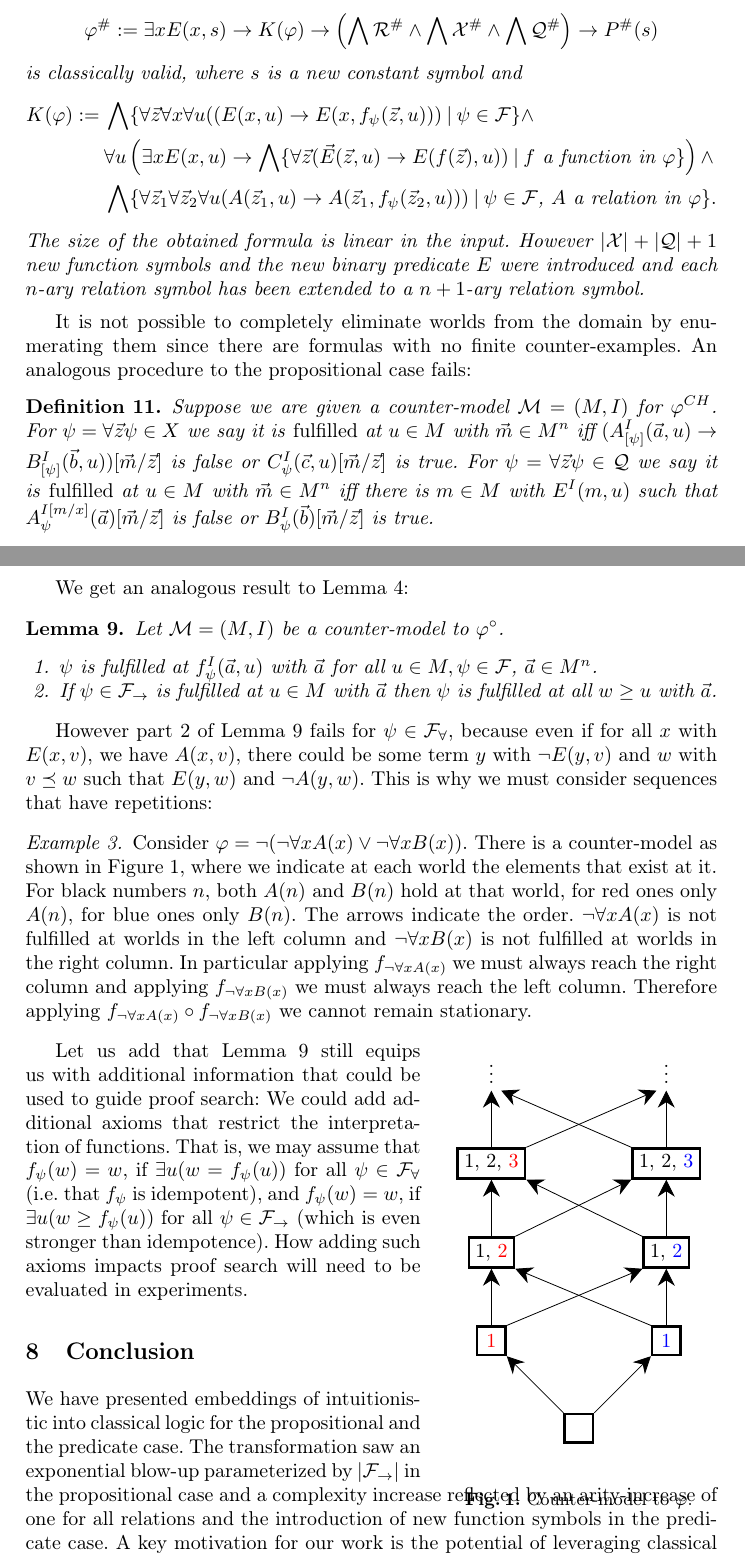
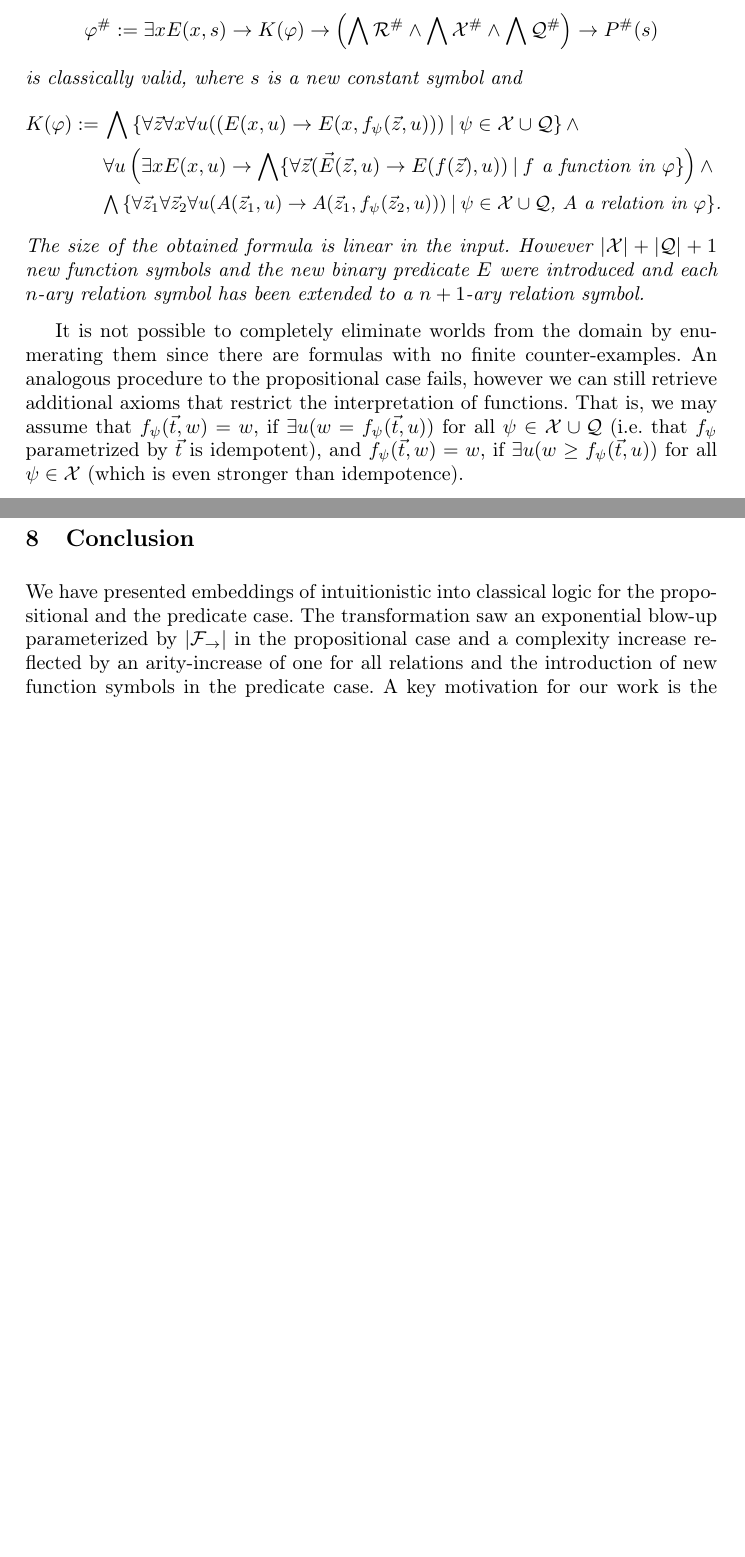
Before and after one commit to lexpk/Proofs-as-Programs-in-Classical-Logic, a LaTeX thesis (FoSSaCS/fossacs-EIICL.tex): two parts of pages 16 and 17 of 24 before the commit and two parts of pages 16 and 17 of 23 after it, joined at a grey line, cut so that both start at the same text, the shorter picture padded with empty space. Compiled offline with pdfLaTeX.

Commit message:
Update fossacs-EIICL.tex

```diff
--- a/FoSSaCS/fossacs-EIICL.tex
+++ b/FoSSaCS/fossacs-EIICL.tex
@@ -580,73 +580,14 @@ $$Putting all of this together yields the following translation:
 	$$
 	is classically valid, where $s$ is a new constant symbol and
 	\begin{align*}
-		K(\varphi) := &\:\bigwedge\{\forall\vec z\forall x\forall u((E(x, u)\to E(x, f_\psi(\vec z, u)))\:|\:\psi\in\mathcal F\}\wedge\\
+		K(\varphi) := &\:\bigwedge\left\{\forall\vec z\forall x\forall u((E(x, u)\to E(x, f_\psi(\vec z, u)))\:|\:\psi\in\mathcal X\cup\mathcal Q\right\}\wedge\\
 		&\:\forall u\left(\exists xE(x, u)\to \bigwedge\{\forall\vec z(\vec E(\vec z, u)\to E(f(\vec z), u))\:|\:\text{$f$ a function in $\varphi$}\}\right)\wedge\\
-		&\:\bigwedge\{\forall\vec z_1\forall \vec z_2\forall u(A(\vec z_1, u)\to A(\vec z_1, f_\psi(\vec z_2, u)))\:|\:\text{$\psi\in\mathcal F$, $A$ a relation in $\varphi$}\}.
+		&\resizebox{.9\hsize}{!}{$\:\bigwedge\left\{\forall\vec z_1\forall \vec z_2\forall u(A(\vec z_1, u)\to A(\vec z_1, f_\psi(\vec z_2, u)))\:|\:\text{$\psi\in\mathcal X\cup\mathcal Q$, $A$ a relation in $\varphi$}\right\}$.}
 	\end{align*}
 	The size of the obtained formula is linear in the input. However $|\mathcal X| + |\mathcal Q| + 1$ new function symbols and the new binary predicate $E$ were introduced and each $n$-ary relation symbol has been extended to a $n+1$-ary relation symbol.
 \end{theorem}
 
-It is not possible to completely eliminate worlds from the domain by enumerating them since there are formulas with no finite counter-examples. An analogous procedure to the propositional case fails:
-
-\begin{definition}
-\label{def:fo-fulfilled}
-	Suppose we are given a counter-model $\mathcal M = (M, I)$ for $\varphi^{CH}$. For $\psi = \forall\vec z\psi\in\mathcal \mathcal X$ we say it is \emph{fulfilled} at $u\in M$ with $\vec m\in M^n$ iff $(A_{[\psi]}^I(\vec a, u)\to B_{[\psi]}^I(\vec b, u))[\vec m/\vec z]$ is false or $C_\psi^I(\vec c, u)[\vec m/\vec z]$ is true.
-	For $\psi = \forall\vec z\psi\in\mathcal Q$ we say it is \emph{fulfilled} at $u\in M$ with $\vec m\in M^n$ iff there is $m\in M$ with $E^{I}(m, u)$ such that $A^{I[m/x]}_\psi(\vec a)[\vec m/\vec z]$ is false or $B_\psi^I(\vec b)[\vec m/\vec z]$ is true.
-\end{definition}
-
-We get an analogous result to Lemma~\ref{thm:prop-countermodel-reduction}:
-
-\begin{lemma}
-\label{thm:fo-countermodel-reduction}
-	Let $\mathcal M = (M, I)$ be a counter-model to $\mathcal \varphi^\circ$.
-	\begin{enumerate}
-		\item $\psi$ is fulfilled at $f_\psi^I(\vec a, u)$ with $\vec a$ for all $u\in M, \psi\in\mathcal F$, $\vec a\in M^n$.
-		\item If $\psi\in\mathcal F_\to$ is fulfilled at $u\in M$ with $\vec a$ then $\psi$ is fulfilled at all $w\geq u$ with $\vec a$.
-	\end{enumerate}
-\end{lemma}
-
-However part 2 of Lemma~\ref{thm:fo-countermodel-reduction} fails for $\psi\in\mathcal F_\forall$, because even if for all $x$ with $E(x, v$), we have $A(x, v)$, there could be some term $y$ with $\neg E(y, v)$ and $w$ with $v\preceq w$ such that $E(y, w)$ and $\neg A(y, w)$. This is why we must consider sequences that have repetitions:
-
-\begin{wrapfigure}[16]{r}{0.4\textwidth}
-	\vspace{-32pt}
-	\begin{center}
-		\begin{tikzpicture}[squarednode/.style={rectangle, draw, very thick, minimum size=5mm}]
-			\node[squarednode]      (0)   [] {$ $};
-			\node[squarednode]      (1r)   [above right=of 0] {{\color{blue}$1$}};
-			\node[squarednode]      (1l)   [above left=of 0] {{\color{red}$1$}};
-			\node[squarednode]      (2r)   [above=of 1r] {{1, \color{blue}$2$}};
-			\node[squarednode]      (2l)   [above=of 1l] {{1, \color{red}$2$}};
-			\node[squarednode]      (3r)   [above=of 2r] {{1, 2, \color{blue}$3$}};
-			\node[squarednode]      (3l)   [above=of 2l] {{1, 2, \color{red}$3$}};
-			\node      (4r)   [above=of 3r] {{$\vdots$}};
-			\node      (4l)   [above=of 3l] {{$\vdots$}};
-			\draw[-{Stealth[length=3mm, width=3mm]}, color=black] (0.north east) -- (1r.south west);
-			\draw[-{Stealth[length=3mm, width=3mm]}, color=black] (0.north west) -- (1l.south east);
-			\draw[-{Stealth[length=3mm, width=3mm]}, color=black] (1r.north) -- (2r.south);
-			\draw[-{Stealth[length=3mm, width=3mm]}, color=black] (1l.north) -- (2l.south);
-			\draw[-{Stealth[length=3mm, width=3mm]}, color=black] (1l.north east) -- (2r.south west);
-			\draw[-{Stealth[length=3mm, width=3mm]}, color=black] (1r.north west) -- (2l.south east);
-			\draw[-{Stealth[length=3mm, width=3mm]}, color=black] (2r.north) -- (3r.south);
-			\draw[-{Stealth[length=3mm, width=3mm]}, color=black] (2l.north) -- (3l.south);
-			\draw[-{Stealth[length=3mm, width=3mm]}, color=black] (2l.north east) -- (3r.south west);
-			\draw[-{Stealth[length=3mm, width=3mm]}, color=black] (2r.north west) -- (3l.south east);
-			\draw[-{Stealth[length=3mm, width=3mm]}, color=black] (3r.north) -- (4r.south);
-			\draw[-{Stealth[length=3mm, width=3mm]}, color=black] (3l.north) -- (4l.south);
-			\draw[-{Stealth[length=3mm, width=3mm]}, color=black] (3l.north east) -- (4r.south west);
-			\draw[-{Stealth[length=3mm, width=3mm]}, color=black] (3r.north west) -- (4l.south east);
-		\end{tikzpicture}
-	\end{center}
-	\caption{Counter-model to $\varphi$.}
-	\label{fig1}
-\end{wrapfigure}
-\begin{example}
-	Consider $\varphi = \neg(\neg \forall xA(x)\vee\neg \forall xB(x))$. There is a counter-model as shown in Figure~\ref{fig1},
-	where we indicate at each world the elements that exist at it. For black numbers $n$, both $A(n)$ and $B(n)$ hold at that world, for red ones only $A(n)$, for blue ones only $B(n)$. The arrows indicate the order. $\neg\forall xA(x)$ is not fulfilled at worlds in the left column and $\neg\forall xB(x)$ is not fulfilled at worlds in the right column. In particular applying $f_{\neg \forall xA(x)}$ we must always reach the right column and applying $f_{\neg \forall xB(x)}$ we must always reach the left column. Therefore applying $f_{\neg \forall xA(x)}\circ f_{\neg \forall xB(x)}$ we cannot remain stationary.
-\end{example}
-
-Let us add that Lemma~\ref{thm:fo-countermodel-reduction} still equips us with additional information that could be used to guide proof search: We could add additional axioms that restrict the interpretation of functions. That is, we may assume that $f_\psi(w) = w$, if $\exists u(w = f_\psi(u))$ for all $\psi\in\mathcal F_\forall$ (i.e. that $f_\psi$ is idempotent), and $f_\psi(w) = w$, if $\exists u(w \geq f_\psi(u))$ for all $\psi\in\mathcal F_\to$ (which is even stronger than idempotence).
-How adding such axioms impacts proof search will need to be evaluated in experiments.
+It is not possible to completely eliminate worlds from the domain by enumerating them since there are formulas with no finite counter-examples. An analogous procedure to the propositional case fails, however we can still retrieve additional axioms that restrict the interpretation of functions. That is, we may assume that $f_\psi(\vec t, w) = w$, if $\exists u(w = f_\psi(\vec t, u))$ for all $\psi\in\mathcal X\cup\mathcal Q$ (i.e. that $f_\psi$ parametrized by $\vec t$ is idempotent), and $f_\psi(\vec t, w) = w$, if $\exists u(w \geq f_\psi(\vec t, u))$ for all $\psi\in\mathcal X$ (which is even stronger than idempotence).
 
 \section{Conclusion}
 
```
Also changed, not shown: FoSSaCS/fossacs-EIICL.tex (2 more changed lines).
